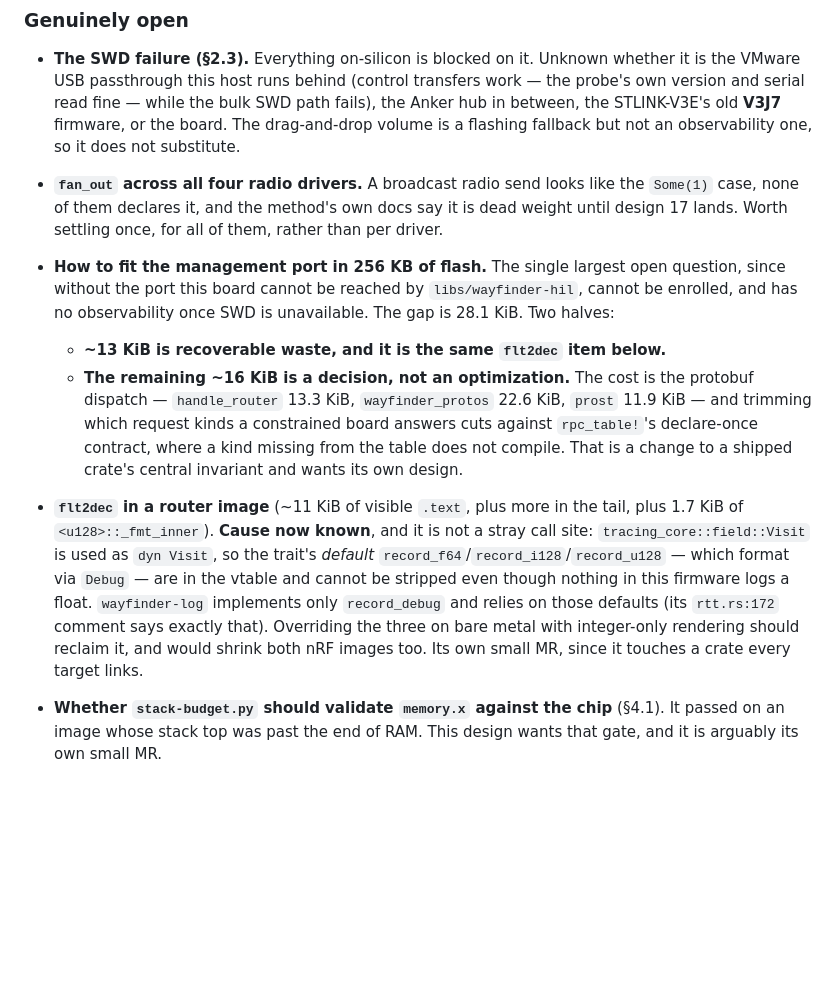
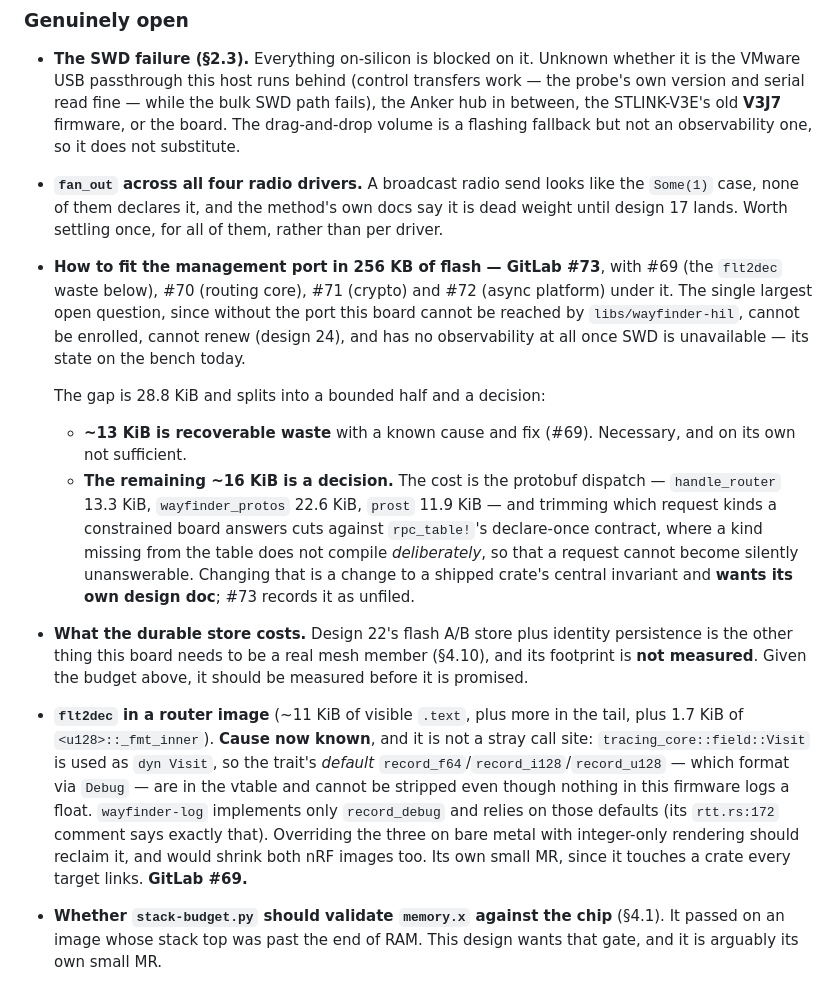
Before and after one commit to benj2468/wayfinder, a Markdown page: docs/design/25-stm32wl55-subghz-node.md, the part around the change. GitHub-like rendering; blank space fills up the shorter version.

Commit message:
docs(design): point design 25's open size questions at GitLab #69-#73
The flash-budget correction left §9 describing the 28.8 KiB gap in prose.
Filed as #73 (umbrella, carrying the measured budget and the two routes to
closing it) with #69 float/u128 formatting waste, #70 routing core, #71
crypto and #72 async platform under it — so the next session finds the
tracker rather than re-deriving the numbers from this doc.

Also records what is *not* measured: design 22's durable store, which this
board needs to be a real mesh member and whose footprint is unknown against
a budget this tight.

Co-Authored-By: Claude Opus 5 (1M context) <noreply@anthropic.com>
Claude-Session: https://claude.ai/code/session_01JY2bb4qc4kKwisgEEeXvrK

```diff
--- a/docs/design/25-stm32wl55-subghz-node.md
+++ b/docs/design/25-stm32wl55-subghz-node.md
@@ -693,18 +693,30 @@ documents, and there is no datasheet-pinned mapping to justify one yet.
   like the `Some(1)` case, none of them declares it, and the method's own docs
   say it is dead weight until design 17 lands. Worth settling once, for all of
   them, rather than per driver.
-- **How to fit the management port in 256 KB of flash.** The single largest
-  open question, since without the port this board cannot be reached by
-  `libs/wayfinder-hil`, cannot be enrolled, and has no observability once SWD
-  is unavailable. The gap is 28.1 KiB. Two halves:
+- **How to fit the management port in 256 KB of flash — GitLab #73**, with
+  #69 (the `flt2dec` waste below), #70 (routing core), #71 (crypto) and #72
+  (async platform) under it. The single largest open question, since without
+  the port this board cannot be reached by `libs/wayfinder-hil`, cannot be
+  enrolled, cannot renew (design 24), and has no observability at all once SWD
+  is unavailable — its state on the bench today.
 
-  - **~13 KiB is recoverable waste, and it is the same `flt2dec` item below.**
-  - **The remaining ~16 KiB is a decision, not an optimization.** The cost is
-    the protobuf dispatch — `handle_router` 13.3 KiB, `wayfinder_protos`
-    22.6 KiB, `prost` 11.9 KiB — and trimming which request kinds a
-    constrained board answers cuts against `rpc_table!`'s declare-once
-    contract, where a kind missing from the table does not compile. That is a
-    change to a shipped crate's central invariant and wants its own design.
+  The gap is 28.8 KiB and splits into a bounded half and a decision:
+
+  - **~13 KiB is recoverable waste** with a known cause and fix (#69).
+    Necessary, and on its own not sufficient.
+  - **The remaining ~16 KiB is a decision.** The cost is the protobuf
+    dispatch — `handle_router` 13.3 KiB, `wayfinder_protos` 22.6 KiB, `prost`
+    11.9 KiB — and trimming which request kinds a constrained board answers
+    cuts against `rpc_table!`'s declare-once contract, where a kind missing
+    from the table does not compile *deliberately*, so that a request cannot
+    become silently unanswerable. Changing that is a change to a shipped
+    crate's central invariant and **wants its own design doc**; #73 records it
+    as unfiled.
+
+- **What the durable store costs.** Design 22's flash A/B store plus identity
+  persistence is the other thing this board needs to be a real mesh member
+  (§4.10), and its footprint is **not measured**. Given the budget above, it
+  should be measured before it is promised.
 
 - **`flt2dec` in a router image** (~11 KiB of visible `.text`, plus more in the
   tail, plus 1.7 KiB of `<u128>::_fmt_inner`). **Cause now known**, and it is
@@ -715,7 +727,7 @@ documents, and there is no datasheet-pinned mapping to justify one yet.
   `record_debug` and relies on those defaults (its `rtt.rs:172` comment says
   exactly that). Overriding the three on bare metal with integer-only
   rendering should reclaim it, and would shrink both nRF images too. Its own
-  small MR, since it touches a crate every target links.
+  small MR, since it touches a crate every target links. **GitLab #69.**
 - **Whether `stack-budget.py` should validate `memory.x` against the chip**
   (§4.1). It passed on an image whose stack top was past the end of RAM. This
   design wants that gate, and it is arguably its own small MR.
```
